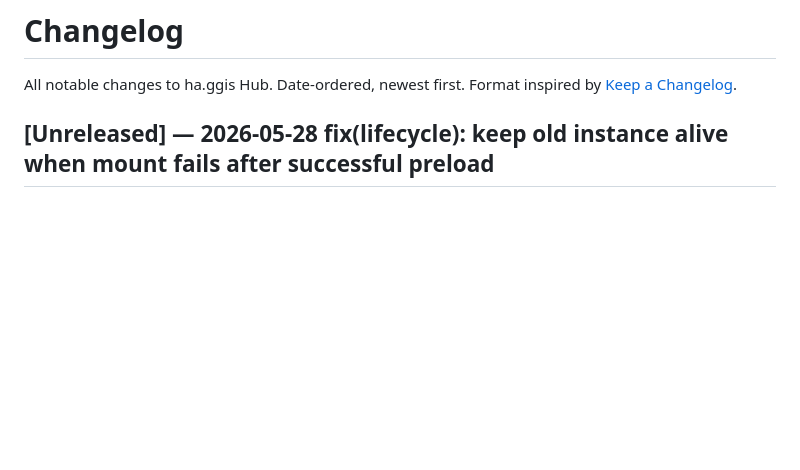
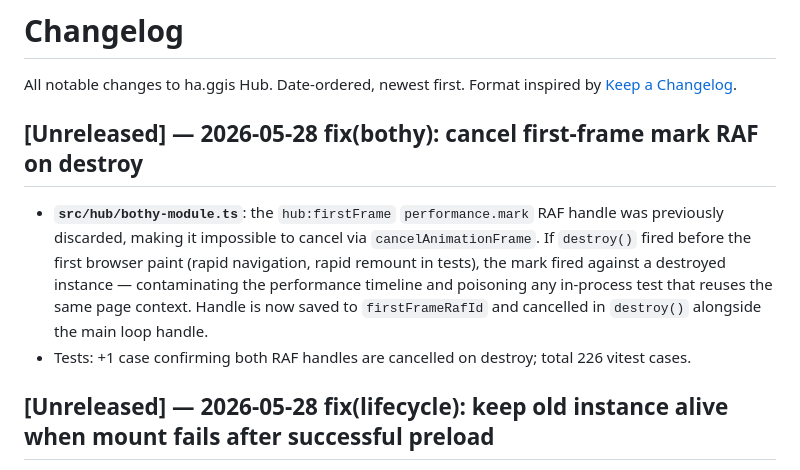
Before and after one commit to Giftedx/ha-ggis-hub, a Markdown page: CHANGELOG.md, the part around the change. GitHub-like rendering; blank space fills up the shorter version.

Commit message:
chore(changelog): first-frame RAF and lifecycle recovery fixes
Co-Authored-By: Claude Sonnet 4.6 <noreply@anthropic.com>

```diff
--- a/CHANGELOG.md
+++ b/CHANGELOG.md
@@ -1,6 +1,16 @@
 # Changelog
 
 All notable changes to ha.ggis Hub. Date-ordered, newest first. Format inspired by [Keep a Changelog](https://keepachangelog.com/en/1.1.0/).
+
+## [Unreleased] — 2026-05-28 fix(bothy): cancel first-frame mark RAF on destroy
+
+- **`src/hub/bothy-module.ts`**: the `hub:firstFrame` `performance.mark` RAF handle was previously
+  discarded, making it impossible to cancel via `cancelAnimationFrame`. If `destroy()` fired before
+  the first browser paint (rapid navigation, rapid remount in tests), the mark fired against a
+  destroyed instance — contaminating the performance timeline and poisoning any in-process test that
+  reuses the same page context. Handle is now saved to `firstFrameRafId` and cancelled in
+  `destroy()` alongside the main loop handle.
+- Tests: +1 case confirming both RAF handles are cancelled on destroy; total 226 vitest cases.
 
 ## [Unreleased] — 2026-05-28 fix(lifecycle): keep old instance alive when mount fails after successful preload
 
```
